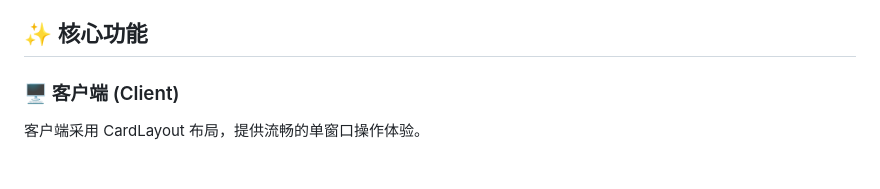
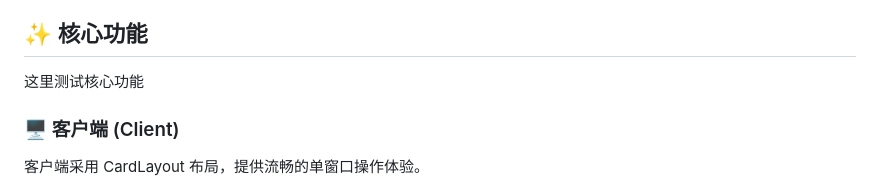
Before and after one commit to zhitongliu061115-cpu/-ATM-, a Markdown page: README.md, the part around the change. Rendered like a GitHub page.

```diff
--- a/README.md
+++ b/README.md
@@ -7,6 +7,7 @@
 本项目为基于Java实现的百川银行ATM系统，主要目标是模拟真实ATM自动取款机的操作流程，实现用户与银行系统之间的交互。系统由客户端与服务器端组成，双方通过Socket进行通信。系统通过文件存储（data.txt）管理账户数据，使用多线程处理并发客户端请求，确保高可用性。创新点包括邮件发送、验证码、PDF凭条生成、语音交互、数据可视化等功能，为用户和管理员提供高效的银行服务体验。
 
 ## ✨ 核心功能
+这里测试核心功能
 
 ### 🖥️ 客户端 (Client)
 客户端采用 CardLayout 布局，提供流畅的单窗口操作体验。
```
